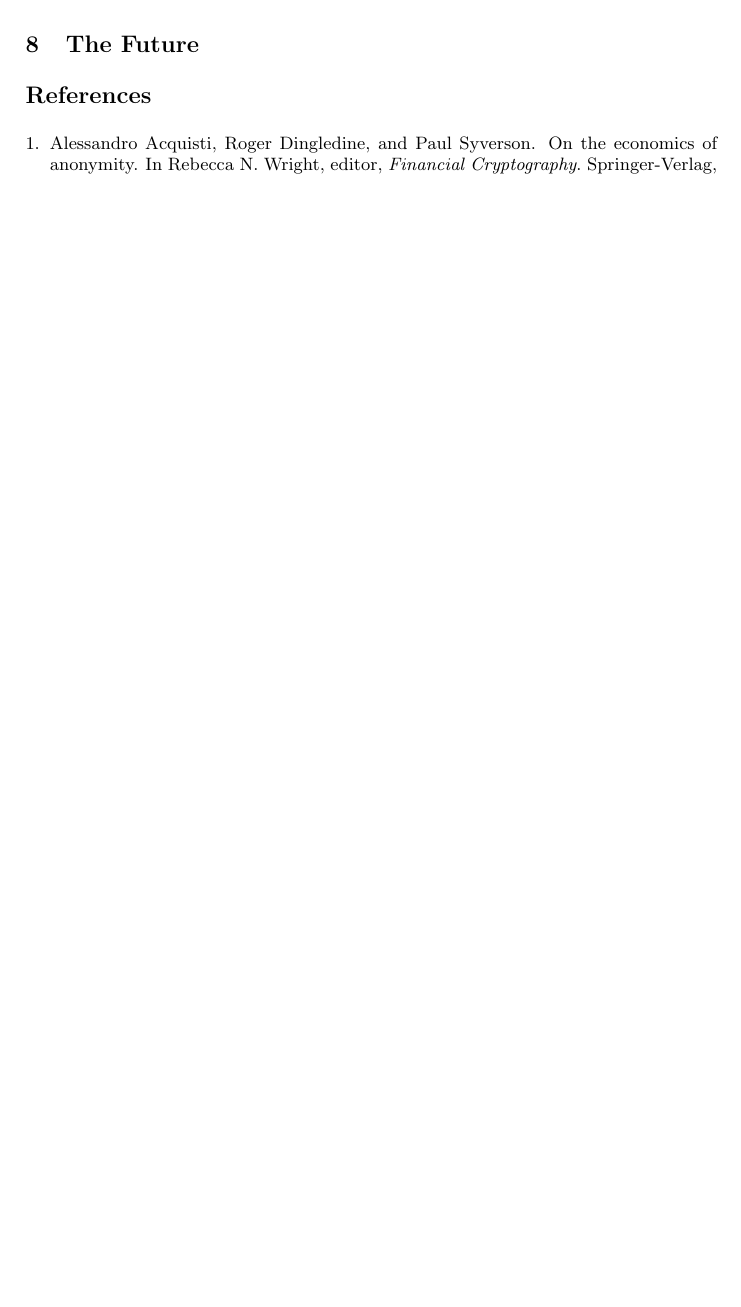
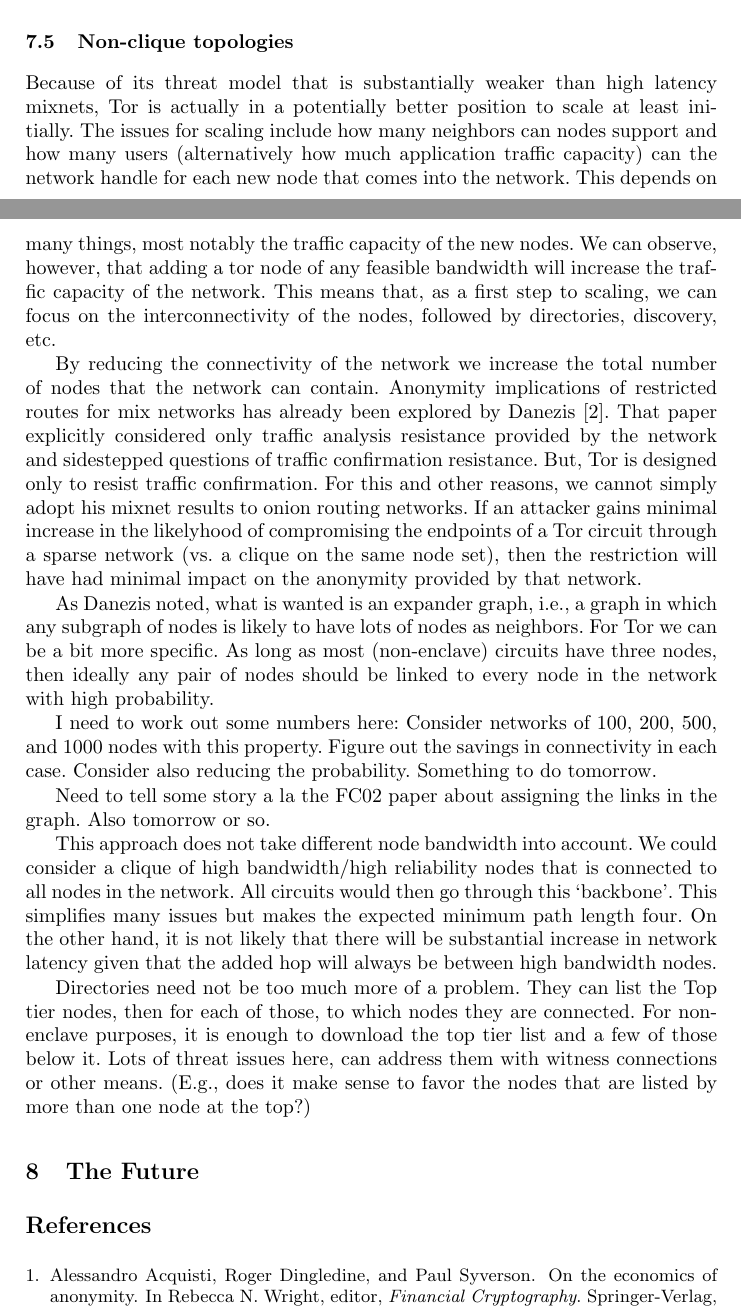
Before and after one commit to pruby/Tor-Mirror, a LaTeX thesis (doc/design-paper/challenges.tex): part of page 12 of 13 before the commit and two parts of pages 12 and 13 of 14 after it, the two joined at a grey line, cut at the place of the change, the shorter picture padded with empty space. Compiled offline with pdfLaTeX.

Commit message:
Beginnings of a discussion of sparse topology Tor for scaling
git-svn-id: https://svn.torproject.org/svn/tor/trunk@3437 55e972cd-5a19-0410-ae62-a4d7a52db4cd

```diff
--- a/doc/design-paper/challenges.tex
+++ b/doc/design-paper/challenges.tex
@@ -703,6 +703,66 @@ adversary.
 \cite{advogato}
 \cite{berkman}
 
+\subsection{Non-clique topologies}
+
+Because of its threat model that is substantially weaker than high
+latency mixnets, Tor is actually in a potentially better position to
+scale at least initially. The issues for scaling include how many
+neighbors can nodes support and how many users (alternatively how much
+application traffic capacity) can the network handle for each new node
+that comes into the network. This depends on many things, most notably
+the traffic capacity of the new nodes.  We can observe, however, that
+adding a tor node of any feasible bandwidth will increase the traffic
+capacity of the network. This means that, as a first step to scaling,
+we can focus on the interconnectivity of the nodes, followed by
+directories, discovery, etc.
+
+By reducing the connectivity of the network we increase the total
+number of nodes that the network can contain. Anonymity implications
+of restricted routes for mix networks has already been explored by
+Danezis~\cite{danezis-pets03}.  That paper explicitly considered only
+traffic analysis resistance provided by the network and sidestepped
+questions of traffic confirmation resistance. But, Tor is designed
+only to resist traffic confirmation. For this and other reasons, we
+cannot simply adopt his mixnet results to onion routing networks.  If
+an attacker gains minimal increase in the likelyhood of compromising
+the endpoints of a Tor circuit through a sparse network (vs.\ a clique
+on the same node set), then the restriction will have had minimal
+impact on the anonymity provided by that network.
+
+As Danezis noted, what is wanted is an expander graph, i.e., a graph
+in which any subgraph of nodes is likely to have lots of nodes as
+neighbors. For Tor we can be a bit more specific. As long as most
+(non-enclave) circuits have three nodes, then ideally any pair of nodes
+should be linked to every node in the network with high probability.
+
+I need to work out some numbers here: Consider networks of 100,
+200, 500, and 1000 nodes with this property. Figure out the savings
+in connectivity in each case. Consider also reducing the probability.
+Something to do tomorrow.
+
+Need to tell some story a la the FC02 paper about assigning the
+links in the graph. Also tomorrow or so.
+
+This approach does not take different node bandwidth into account. We
+could consider a clique of high bandwidth/high reliability nodes that
+is connected to all nodes in the network. All circuits would then go
+through this `backbone'. This simplifies many issues but makes the
+expected minimum path length four. On the other hand, it is not
+likely that there will be substantial increase in network latency
+given that the added hop will always be between high bandwidth nodes.
+
+Directories need not be too much more of a problem. They can list the
+Top tier nodes, then for each of those, to which nodes they are
+connected.  For non-enclave purposes, it is enough to download the top
+tier list and a few of those below it.  Lots of threat issues here,
+can address them with witness connections or other means. (E.g., does
+it make sense to favor the nodes that are listed by more than one node
+at the top?)
+
+
+
+
 \section{The Future}
 \label{sec:conclusion}
 
```
Also changed, not shown: doc/design-paper/challenges.tex (2 more changed lines).
